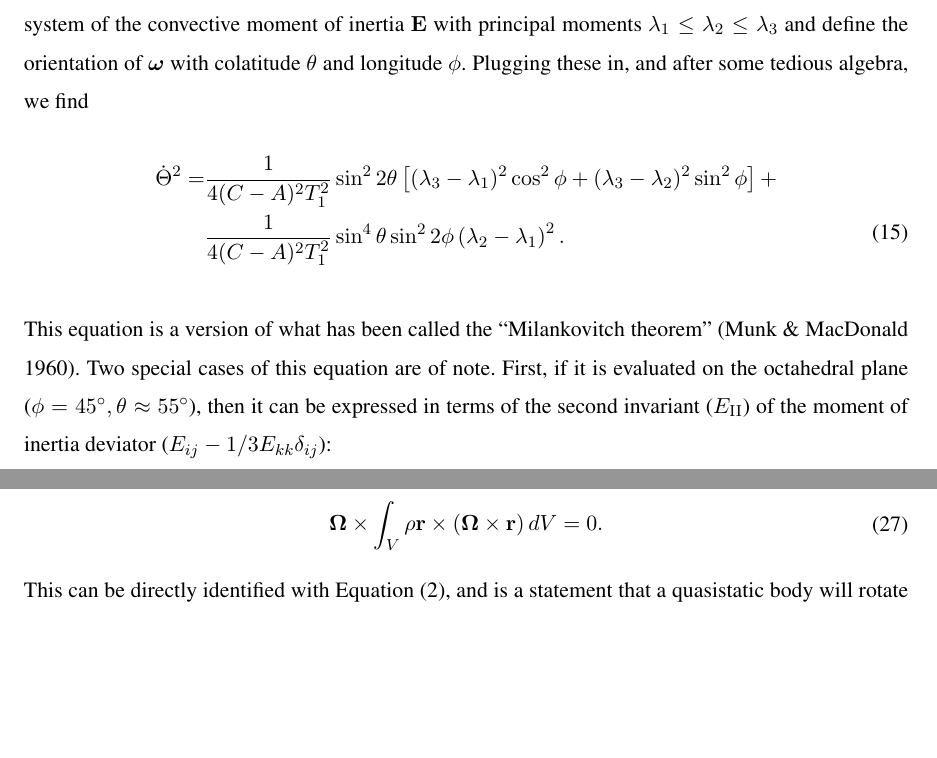
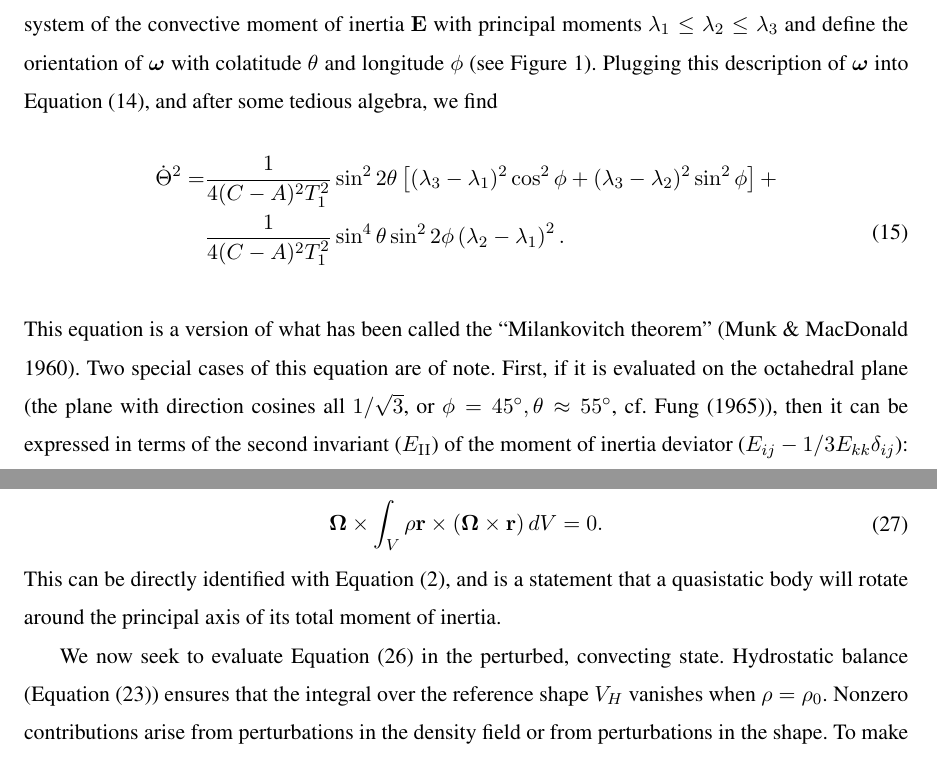
Before and after one commit to ian-r-rose/tpw_rate, a LaTeX document (tpw_rate.tex): two parts of pages 7 and 9 of 24, joined at a grey line, cut so that both start at the same text, the shorter picture padded with empty space. Compiled offline with pdfLaTeX.

Commit message:
Fix label, add some sentences on linear momentum

```diff
--- a/tpw_rate.tex
+++ b/tpw_rate.tex
@@ -215,8 +215,9 @@ which is, in general, rotating with respect to the geographic frame.
 However, the right-hand-side is scalar-valued, and as such is invariant to rotations.
 Therefore we can enter the coordinate system of the convective moment of inertia $\mathbf{E}$
 with principal moments $\lambda_1 \le \lambda_2 \le \lambda_3$ and define the orientation of
-$\mitbf{\omega}$ with colatitude $\theta$ and longitude $\phi$.
-Plugging these in, and after some tedious algebra, we find
+$\mitbf{\omega}$ with colatitude $\theta$ and longitude $\phi$ (see Figure~\ref{fig:reference_frames}).
+Plugging this description of $\mitbf{\omega}$ into Equation~\eqref{eq:polar_wander_rate_tensor},
+and after some tedious algebra, we find
 \ifdetail
 
 And here is the tedious algebra.  Let the prefactors $\frac{1}{(C-A)T_1}$ be denoted by $A$.
@@ -412,8 +413,9 @@ At long last, we get
 \end{equation}
 This equation is a version of what has been called the ``Milankovitch theorem'' \citep{munk1960rotation}.
 Two special cases of this equation are of note. First, if it is evaluated on the octahedral plane
-($\phi=45^\circ, \theta\approx 55^\circ$), then it can be expressed in terms of
-the second invariant ($E_{\mathrm{II}}$) of the moment of inertia deviator ($E_{ij} - 1/3 E_{kk} \delta_{ij}$):
+(the plane with direction cosines all $1/\sqrt{3}$, or $\phi=45^\circ, \theta\approx 55^\circ$, cf. \citet{fung1965foundations}),
+then it can be expressed in terms of the second invariant ($E_{\mathrm{II}}$) of the moment of inertia deviator
+($E_{ij} - 1/3 E_{kk} \delta_{ij}$):
 \begin{equation}
 \begin{aligned}
 \dot{\Theta}^2
@@ -546,7 +548,12 @@ which may be rewritten via the Jacobi identity to find
 This can be directly identified with Equation~\eqref{eq:quasistatic_liouville},
 and is a statement that a quasistatic body will rotate around the principal axis of its total moment of inertia.
 
-Splitting the volume into $V_H$ and $\Delta V$ and substituting Equation~\eqref{eq:eos} into Equation~\eqref{eq:quasistatic_angular_momentum}, we find
+We now seek to evaluate Equation~\eqref{eq:quasistatic_angular_momentum} in the perturbed, convecting state.
+Hydrostatic balance (Equation~\eqref{eq:hydrostatic}) ensures that the integral over the reference shape $V_H$ vanishes when $\rho = \rho_0$.
+Nonzero contributions arise from perturbations in the density field or from perturbations in the shape.
+To make this dependence explicit, we split the shape into the reference volume $V_H$ and perturbations from it $\Delta V$,
+and use Equation~\eqref{eq:eos} to define density perturbations.
+Substituting this decomposition into Equation~\eqref{eq:quasistatic_angular_momentum} brings the integral into the form
 \begin{equation}
 \begin{aligned}
 &\int_{V_H} \rho_0 \mathbf{r} \times \mitbf{\Omega} \times \mitbf{\Omega} \times \mathbf{r} \,dV +
```
Also changed, not shown: tpw_rate.tex (2 more changed lines), 1 other file.
